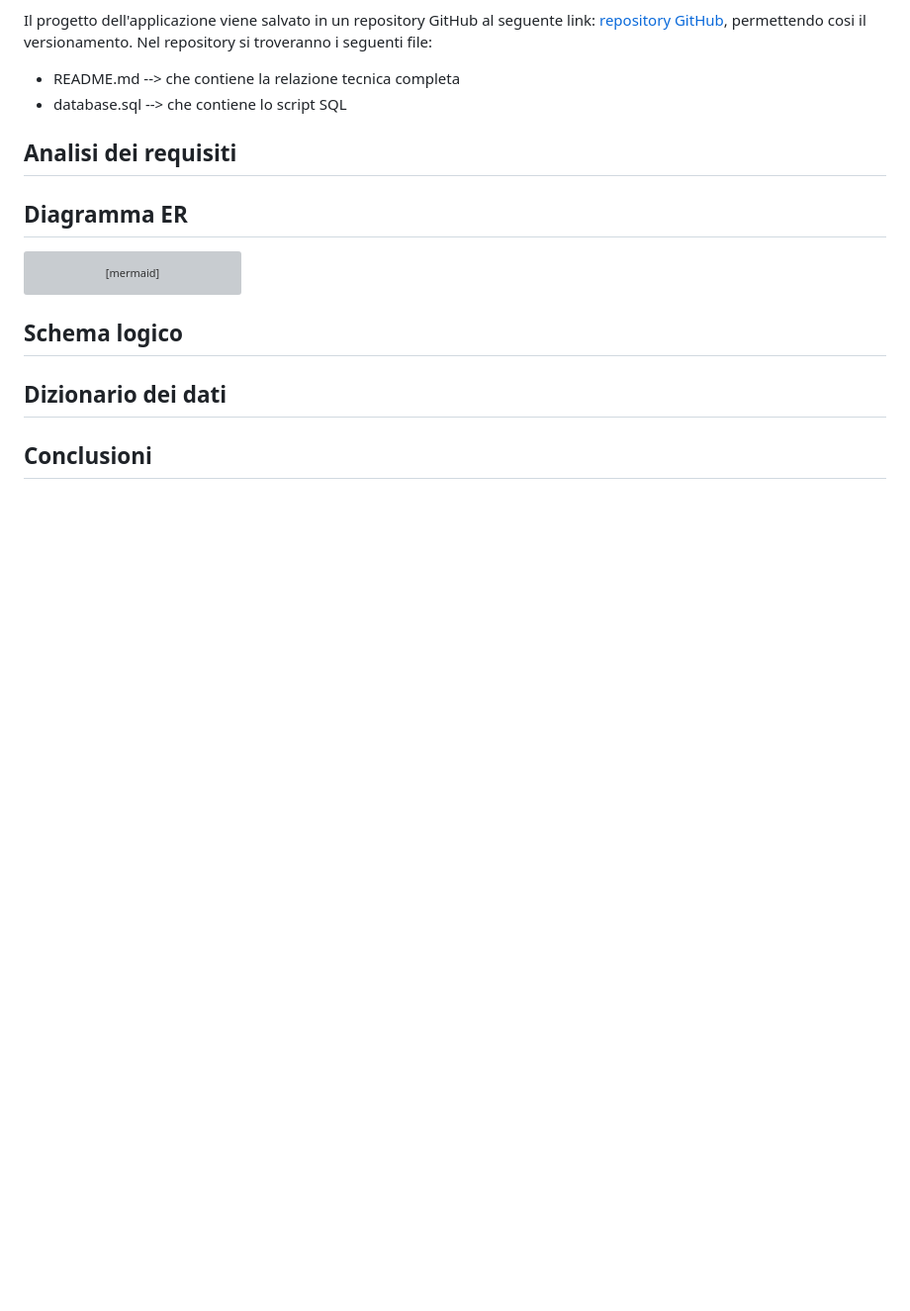
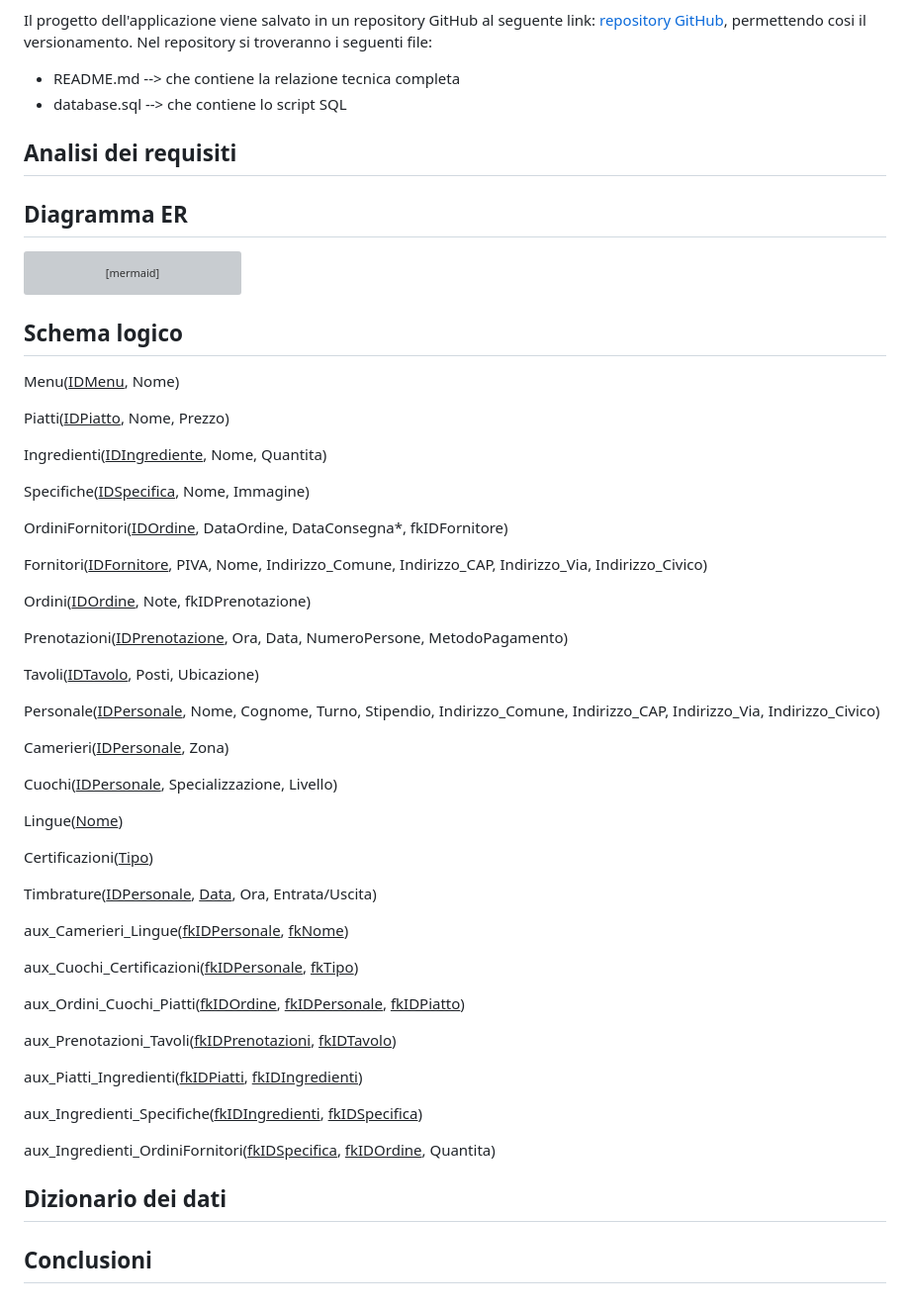
Before and after one commit to Thie15/progetto_db_gestione_ristorante, a Markdown page: README.md, the part around the change. Shown at 99% size. Drawn GitHub-style; blank space fills up the shorter version; grey boxes are pictures that could not be loaded.

Commit message:
Schema logico

```diff
--- a/README.md
+++ b/README.md
@@ -145,6 +145,53 @@ erDiagram
 
 ## Schema logico
 
+Menu(<u>IDMenu</u>, Nome)
+
+Piatti(<u>IDPiatto</u>, Nome, Prezzo)
+
+Ingredienti(<u>IDIngrediente</u>, Nome, Quantita)
+
+Specifiche(<u>IDSpecifica</u>, Nome, Immagine)
+
+OrdiniFornitori(<u>IDOrdine</u>, DataOrdine, DataConsegna*, fkIDFornitore)
+
+Fornitori(<u>IDFornitore</u>, PIVA, Nome, Indirizzo_Comune, Indirizzo_CAP, Indirizzo_Via, Indirizzo_Civico)
+
+Ordini(<u>IDOrdine</u>, Note, fkIDPrenotazione)
+
+Prenotazioni(<u>IDPrenotazione</u>, Ora, Data, NumeroPersone, MetodoPagamento)
+
+Tavoli(<u>IDTavolo</u>, Posti, Ubicazione)
+
+Personale(<u>IDPersonale</u>, Nome, Cognome, Turno, Stipendio, Indirizzo_Comune, Indirizzo_CAP, Indirizzo_Via, Indirizzo_Civico)
+
+Camerieri(<u>IDPersonale</u>, Zona)
+
+Cuochi(<u>IDPersonale</u>, Specializzazione, Livello)
+
+Lingue(<u>Nome</u>)
+
+Certificazioni(<u>Tipo</u>)
+
+Timbrature(<u>IDPersonale</u>, <u>Data</u>, Ora, Entrata/Uscita)
+
+aux_Camerieri_Lingue(<u>fkIDPersonale</u>, <u>fkNome</u>)
+
+aux_Cuochi_Certificazioni(<u>fkIDPersonale</u>, <u>fkTipo</u>)
+
+aux_Ordini_Cuochi_Piatti(<u>fkIDOrdine</u>, <u>fkIDPersonale</u>, <u>fkIDPiatto</u>)
+
+aux_Prenotazioni_Tavoli(<u>fkIDPrenotazioni</u>, <u>fkIDTavolo</u>)
+
+aux_Piatti_Ingredienti(<u>fkIDPiatti</u>, <u>fkIDIngredienti</u>)
+
+aux_Ingredienti_Specifiche(<u>fkIDIngredienti</u>, <u>fkIDSpecifica</u>)
+
+aux_Ingredienti_OrdiniFornitori(<u>fkIDSpecifica</u>, <u>fkIDOrdine</u>, Quantita)
+
+
+
+
 ## Dizionario dei dati
 
 ## Conclusioni
```
